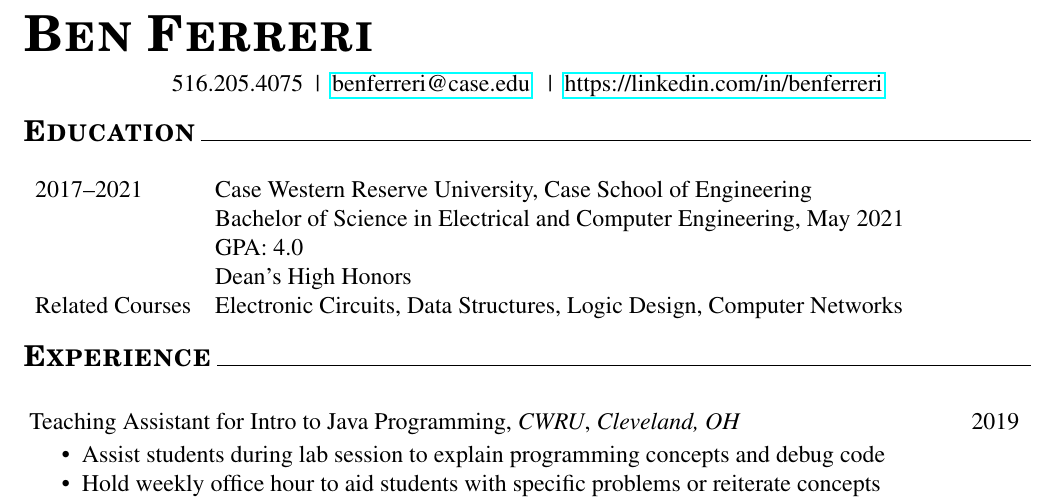
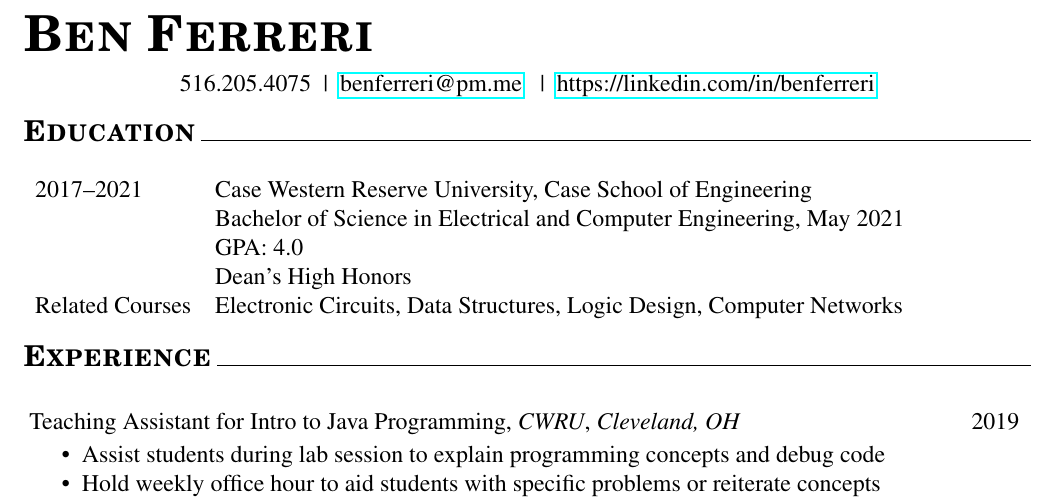
Before and after one commit to benferreri/resume, a LaTeX CV (resume-digital.tex): part of the page, cut so that both start at the same text. Compiled offline with pdfLaTeX.

Commit message:
changed email

```diff
--- a/resume-digital.tex
+++ b/resume-digital.tex
@@ -1,7 +1,7 @@
 \documentclass[12pt]{article}
 
 \def\myname{Ben Ferreri}
-\def\myemail{benferreri@case.edu}
+\def\myemail{benferreri@pm.me}
 \def\myphone{516.205.4075}
 \def\mylinkedin{benferreri}
 
```
Also changed, not shown: resume-print.tex (+1 -1 lines).
